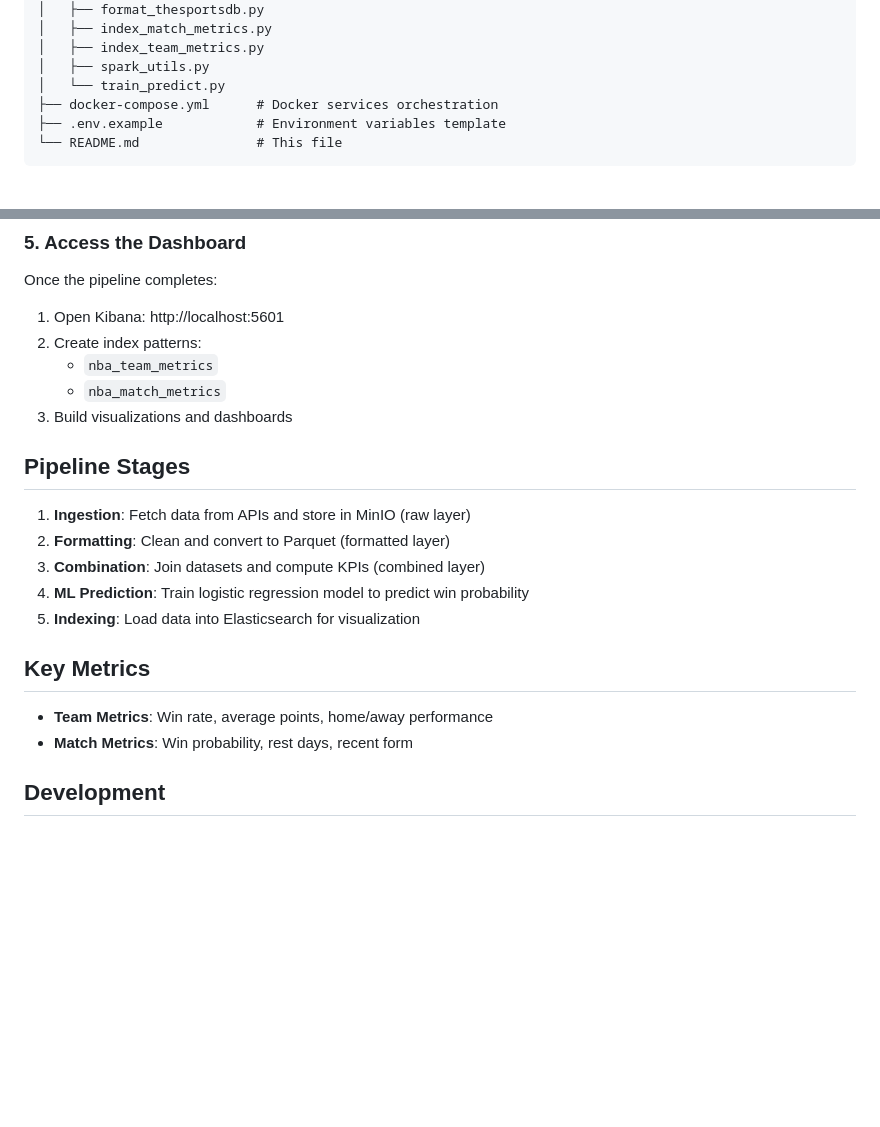
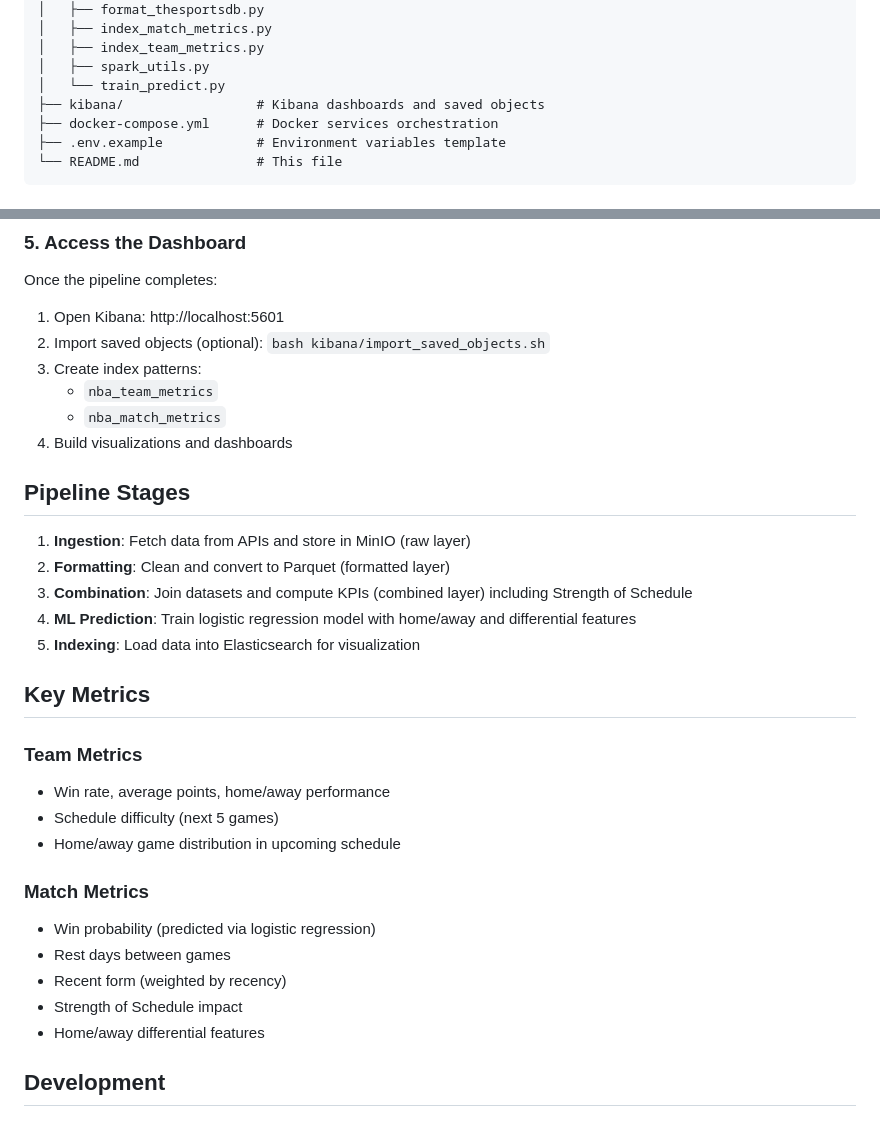
Before and after one commit to gregoire-petit1/big-data-nba-project, a Markdown page: README.md, 2 parts joined by grey strips. Rendered like a GitHub page; blank space fills up the shorter version.

Commit message:
docs: update README with ML features and Kibana setup

```diff
--- a/README.md
+++ b/README.md
@@ -57,6 +57,7 @@ big-data-nba-project/
 │   ├── index_team_metrics.py
 │   ├── spark_utils.py
 │   └── train_predict.py
+├── kibana/                 # Kibana dashboards and saved objects
 ├── docker-compose.yml      # Docker services orchestration
 ├── .env.example            # Environment variables template
 └── README.md               # This file
@@ -178,23 +179,33 @@ docker-compose exec airflow-webserver airflow dags trigger nba_pipeline
 Once the pipeline completes:
 
 1. Open Kibana: http://localhost:5601
-2. Create index patterns:
+2. Import saved objects (optional): `bash kibana/import_saved_objects.sh`
+3. Create index patterns:
    - `nba_team_metrics`
    - `nba_match_metrics`
-3. Build visualizations and dashboards
+4. Build visualizations and dashboards
 
 ## Pipeline Stages
 
 1. **Ingestion**: Fetch data from APIs and store in MinIO (raw layer)
 2. **Formatting**: Clean and convert to Parquet (formatted layer)
-3. **Combination**: Join datasets and compute KPIs (combined layer)
-4. **ML Prediction**: Train logistic regression model to predict win probability
+3. **Combination**: Join datasets and compute KPIs (combined layer) including Strength of Schedule
+4. **ML Prediction**: Train logistic regression model with home/away and differential features
 5. **Indexing**: Load data into Elasticsearch for visualization
 
 ## Key Metrics
 
-- **Team Metrics**: Win rate, average points, home/away performance
-- **Match Metrics**: Win probability, rest days, recent form
+### Team Metrics
+- Win rate, average points, home/away performance
+- Schedule difficulty (next 5 games)
+- Home/away game distribution in upcoming schedule
+
+### Match Metrics
+- Win probability (predicted via logistic regression)
+- Rest days between games
+- Recent form (weighted by recency)
+- Strength of Schedule impact
+- Home/away differential features
 
 ## Development
 
```
